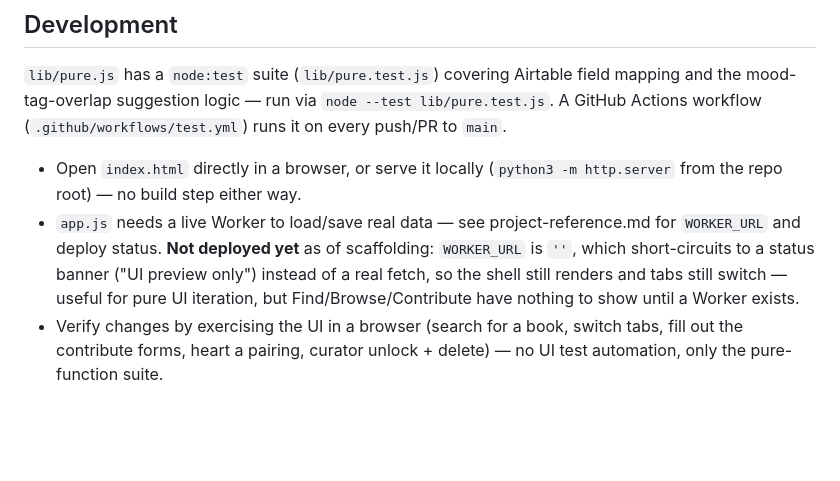
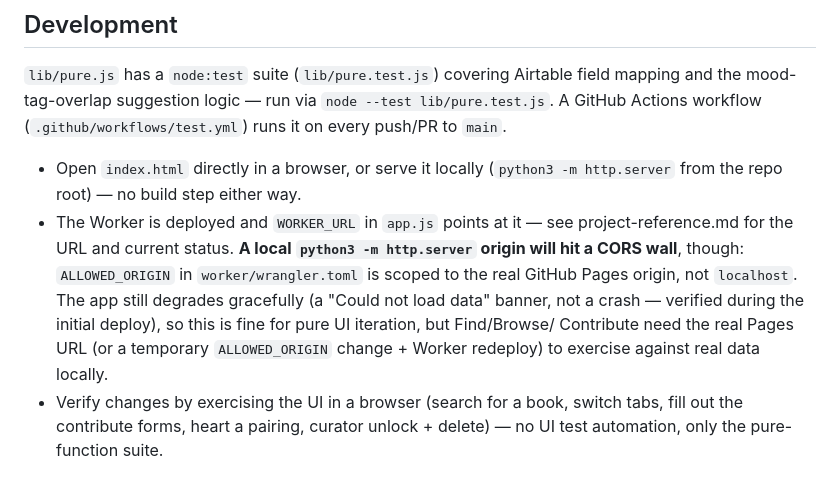
Before and after one commit to imademybones/chapterverse, a Markdown page: CLAUDE.md, the part around the change. Rendered like a GitHub page; blank space fills up the shorter version.

```diff
--- a/CLAUDE.md
+++ b/CLAUDE.md
@@ -31,12 +31,15 @@ via `node --test lib/pure.test.js`. A GitHub Actions workflow
 
 - Open `index.html` directly in a browser, or serve it locally
   (`python3 -m http.server` from the repo root) — no build step either way.
-- `app.js` needs a live Worker to load/save real data — see
-  project-reference.md for `WORKER_URL` and deploy status. **Not deployed
-  yet** as of scaffolding: `WORKER_URL` is `''`, which short-circuits to a
-  status banner ("UI preview only") instead of a real fetch, so the shell
-  still renders and tabs still switch — useful for pure UI iteration, but
-  Find/Browse/Contribute have nothing to show until a Worker exists.
+- The Worker is deployed and `WORKER_URL` in `app.js` points at it — see
+  project-reference.md for the URL and current status. **A local
+  `python3 -m http.server` origin will hit a CORS wall**, though:
+  `ALLOWED_ORIGIN` in `worker/wrangler.toml` is scoped to the real GitHub
+  Pages origin, not `localhost`. The app still degrades gracefully (a
+  "Could not load data" banner, not a crash — verified during the initial
+  deploy), so this is fine for pure UI iteration, but Find/Browse/
+  Contribute need the real Pages URL (or a temporary `ALLOWED_ORIGIN`
+  change + Worker redeploy) to exercise against real data locally.
 - Verify changes by exercising the UI in a browser (search for a book,
   switch tabs, fill out the contribute forms, heart a pairing, curator
   unlock + delete) — no UI test automation, only the pure-function suite.
```
Also changed, not shown: project-reference.md (+27 -24 lines).
